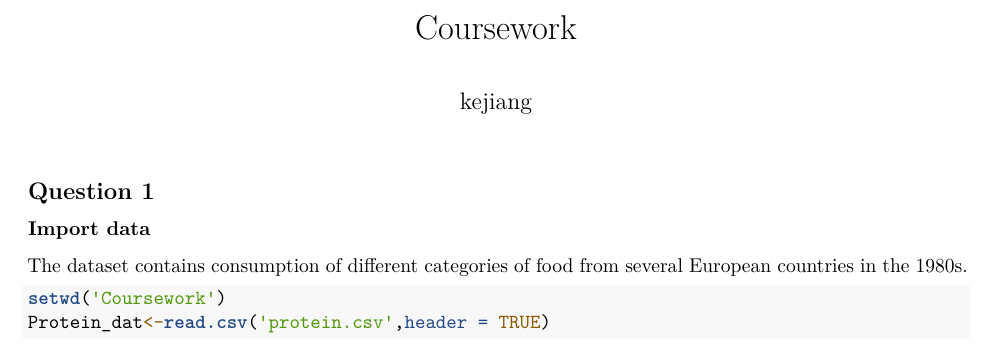
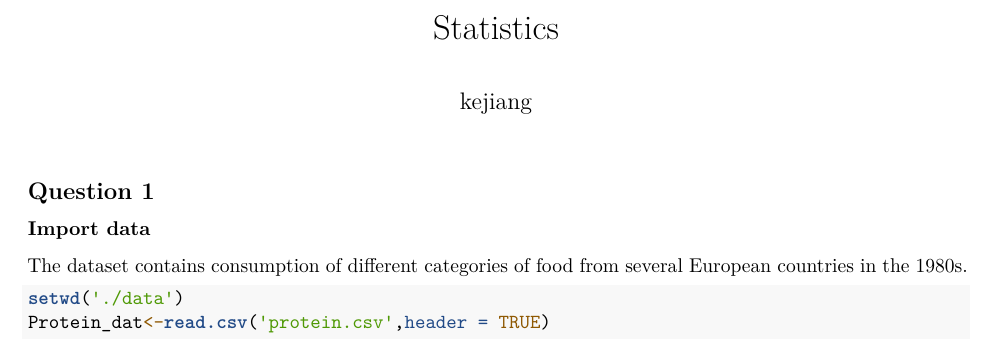
Before and after one commit to Qian-kj/Statistics_hypothesis_testing_regression_R, an R Markdown document (R_statistics.Rmd): part of page 1 of 14, cut at the place of the change. Rendered offline with R 4.5, knitr and Pandoc, then LaTeX, with nearby package versions; some code elsewhere in the file could not run offline.

Commit message:
Update R_statistics.Rmd

````diff
--- a/R_statistics.Rmd
+++ b/R_statistics.Rmd
@@ -1,5 +1,5 @@
 ---
-title: "Coursework"
+title: "Statistics"
 output: pdf_document
 author: "kejiang"
 ---
@@ -15,7 +15,7 @@ library(lmtest)
 ```
 
 ```{r importdata, results='hide'}
-setwd('Coursework')
+setwd('./data')
 Protein_dat<-read.csv('protein.csv',header = TRUE)
 Prdata<-head(Protein_dat)
 kable(Prdata)
````
